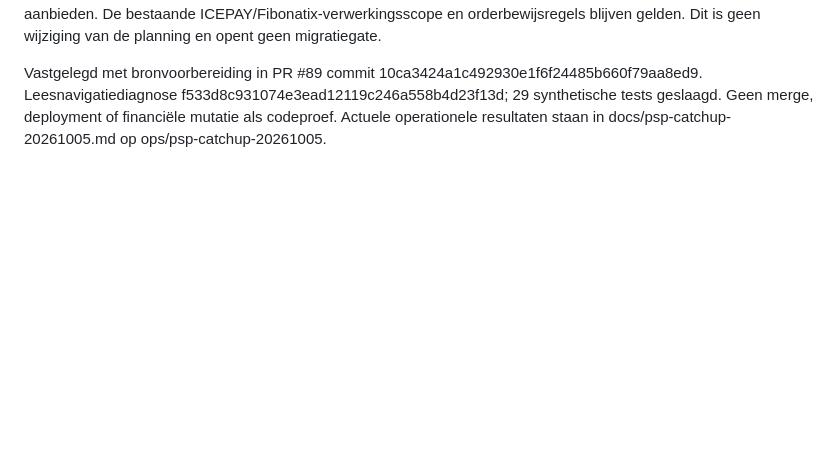
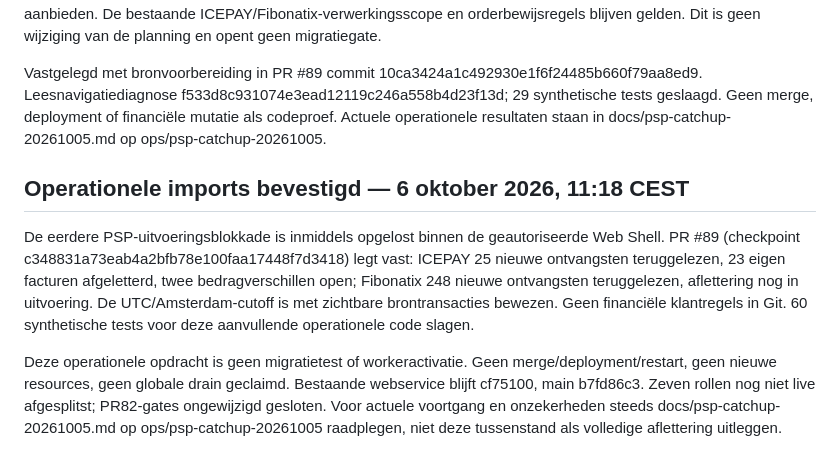
Before and after one commit to JNPDrops/jnp-matching, a Markdown page: docs/agent-separation.md, the part around the change. Drawn GitHub-style; blank space fills up the shorter version.

Commit message:
Record actual operational imports without opening worker migration gates

```diff
--- a/docs/agent-separation.md
+++ b/docs/agent-separation.md
@@ -921,3 +921,9 @@ nog geen bewezen globale drain. Migratiegates blijven ongewijzigd gesloten.
 Jasper bevestigde expliciet dat de bestaande in Render opgeslagen Paragon-inloggegevens (e-mail/gebruikersnaam, wachtwoord en TOTP) voor Fibonatix mogen worden gebruikt, bij geplande JNP-runs en op tussentijdse herhaalopdracht. Dezelfde toestemming niet opnieuw vragen zolang account, bestemming, taak en scope gelijk blijven. Geheimen niet uitlezen/tonen of in Git opslaan; credentials uitsluitend intern aan de betreffende bestaande integratie aanbieden. De bestaande ICEPAY/Fibonatix-verwerkingsscope en orderbewijsregels blijven gelden. Dit is geen wijziging van de planning en opent geen migratiegate.
 
 Vastgelegd met bronvoorbereiding in PR #89 commit 10ca3424a1c492930e1f6f24485b660f79aa8ed9. Leesnavigatiediagnose f533d8c931074e3ead12119c246a558b4d23f13d; 29 synthetische tests geslaagd. Geen merge, deployment of financiële mutatie als codeproef. Actuele operationele resultaten staan in docs/psp-catchup-20261005.md op ops/psp-catchup-20261005.
+
+## Operationele imports bevestigd — 6 oktober 2026, 11:18 CEST
+
+De eerdere PSP-uitvoeringsblokkade is inmiddels opgelost binnen de geautoriseerde Web Shell. PR #89 (checkpoint c348831a73eab4a2bfb78e100faa17448f7d3418) legt vast: ICEPAY 25 nieuwe ontvangsten teruggelezen, 23 eigen facturen afgeletterd, twee bedragverschillen open; Fibonatix 248 nieuwe ontvangsten teruggelezen, aflettering nog in uitvoering. De UTC/Amsterdam-cutoff is met zichtbare brontransacties bewezen. Geen financiële klantregels in Git. 60 synthetische tests voor deze aanvullende operationele code slagen.
+
+Deze operationele opdracht is geen migratietest of workeractivatie. Geen merge/deployment/restart, geen nieuwe resources, geen globale drain geclaimd. Bestaande webservice blijft cf75100, main b7fd86c3. Zeven rollen nog niet live afgesplitst; PR82-gates ongewijzigd gesloten. Voor actuele voortgang en onzekerheden steeds docs/psp-catchup-20261005.md op ops/psp-catchup-20261005 raadplegen, niet deze tussenstand als volledige aflettering uitleggen.
```
